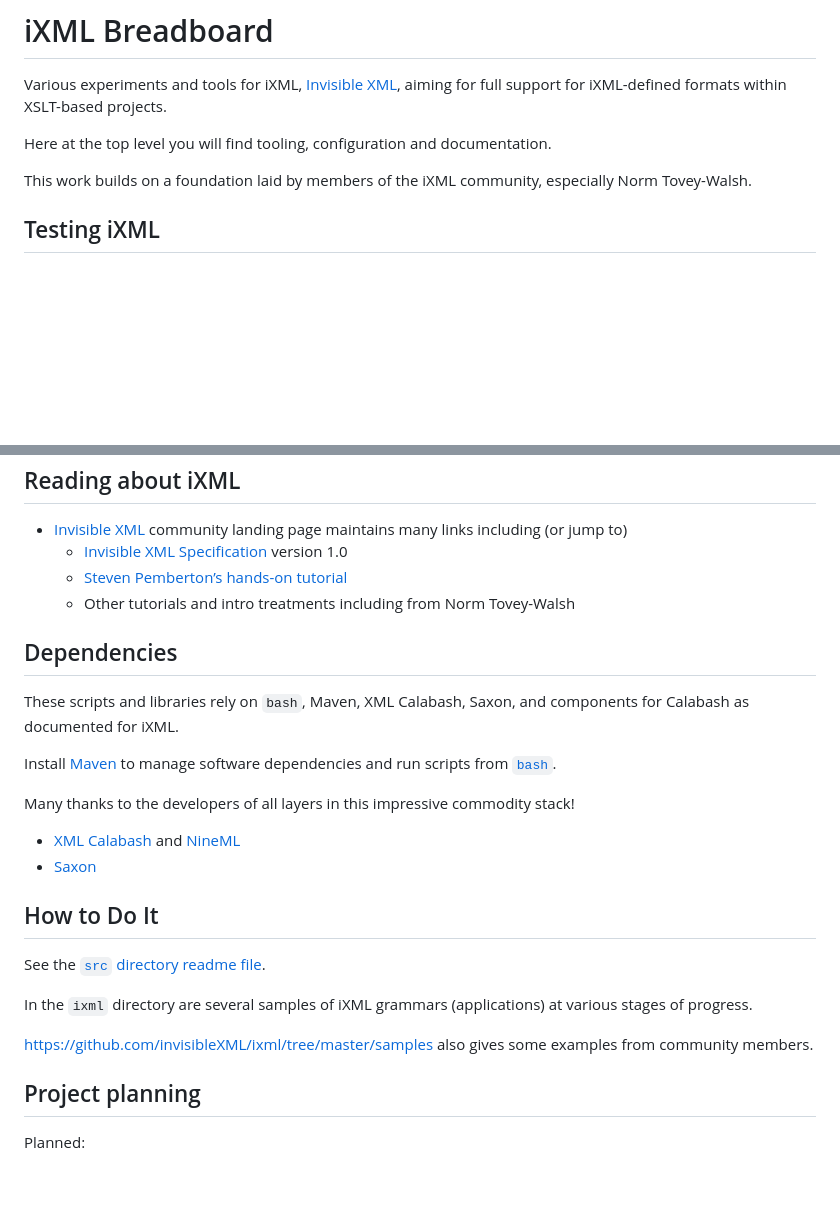
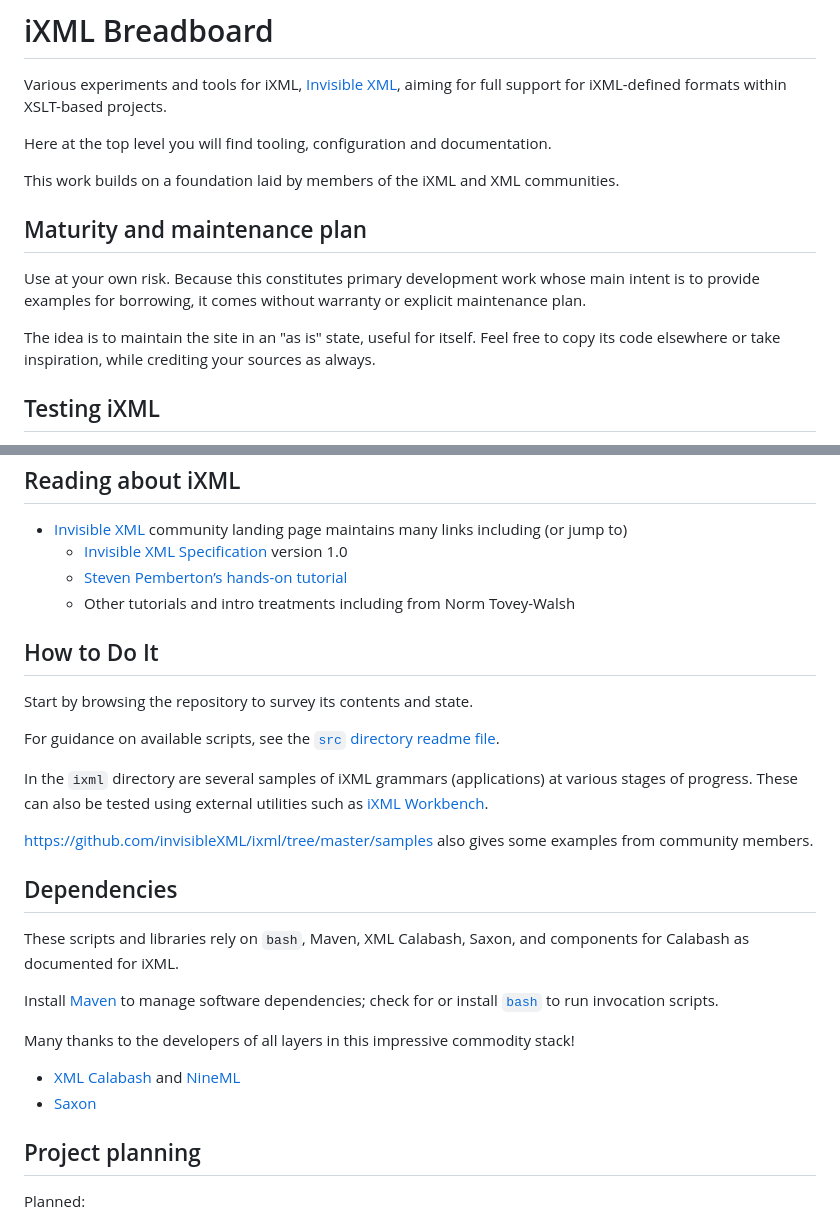
Before and after one commit to usnistgov/ixml-breadboard, a Markdown page: README.md, 2 parts joined by grey strips. GitHub-like rendering; blank space fills up the shorter version.

Commit message:
More edits to readme

```diff
--- a/README.md
+++ b/README.md
@@ -5,7 +5,13 @@ Various experiments and tools for iXML, [Invisible XML](https://invisiblexml.org
 
 Here at the top level you will find tooling, configuration and documentation.
 
-This work builds on a foundation laid by members of the iXML community, especially Norm Tovey-Walsh.
+This work builds on a foundation laid by members of the iXML and XML communities.
+
+## Maturity and maintenance plan
+
+Use at your own risk. Because this constitutes primary development work whose main intent is to provide examples for borrowing, it comes without warranty or explicit maintenance plan.
+
+The idea is to maintain the site in an "as is" state, useful for itself. Feel free to copy its code elsewhere or take inspiration, while crediting your sources as always.
 
 ## Testing iXML
 
@@ -21,24 +27,27 @@ In addition to the utilities provided and documented in this repository, these a
   - [Steven Pemberton’s hands-on tutorial](http://www.cwi.nl/~steven/ixml/tutorial/)
   - Other tutorials and intro treatments including from Norm Tovey-Walsh
 
+## How to Do It
+
+Start by browsing the repository to survey its contents and state.
+
+For guidance on available scripts, see the [`src` directory readme file](src/readme.md).
+
+In the `ixml` directory are several samples of iXML grammars (applications) at various stages of progress. These can also be tested using external utilities such as  [iXML Workbench](https://johnlumley.github.io/jwiXML.xhtml).
+
+https://github.com/invisibleXML/ixml/tree/master/samples also gives some examples from community members.
+
 ## Dependencies
 
 These scripts and libraries rely on `bash`, Maven, XML Calabash, Saxon, and components for Calabash as documented for iXML.
 
-Install [Maven](https://maven.apache.org) to manage software dependencies and run scripts from [`bash`](https://www.gnu.org/software/bash/).
+Install [Maven](https://maven.apache.org) to manage software dependencies; check for or install [`bash`](https://www.gnu.org/software/bash/) to run invocation scripts.
 
 Many thanks to the developers of all layers in this impressive commodity stack!
 
 - [XML Calabash](https://xmlcalabash.com/) and [NineML]()
 - [Saxon](https://saxonica.com/welcome/welcome.xml)
 
-## How to Do It
-
-See the [`src` directory readme file](src/readme.md).
-
-In the `ixml` directory are several samples of iXML grammars (applications) at various stages of progress.
-
-https://github.com/invisibleXML/ixml/tree/master/samples also gives some examples from community members.
 
 ## Project planning
 
```
Also changed, not shown: other parts of README.md (+0 -3 lines).
